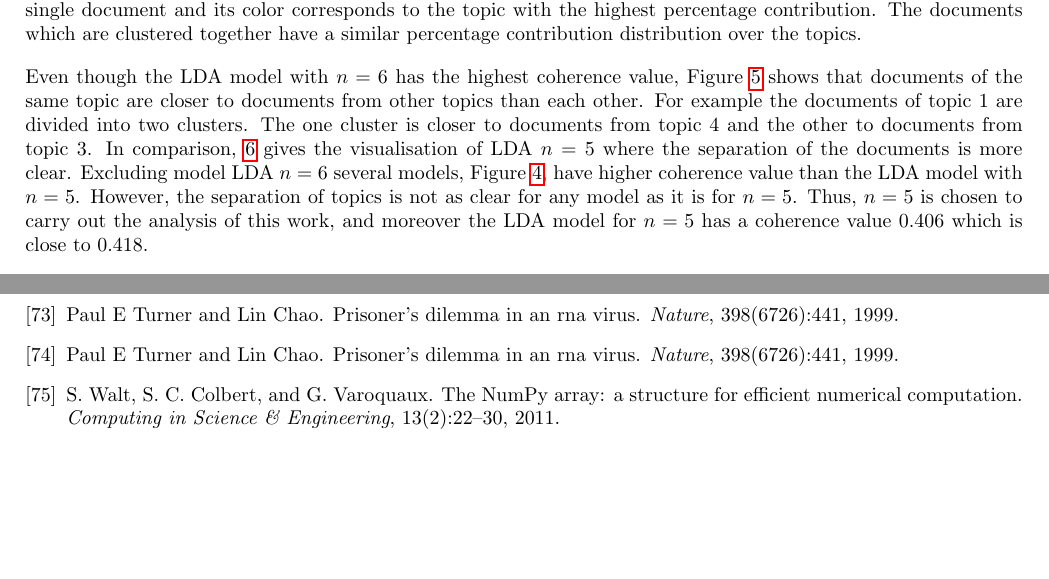
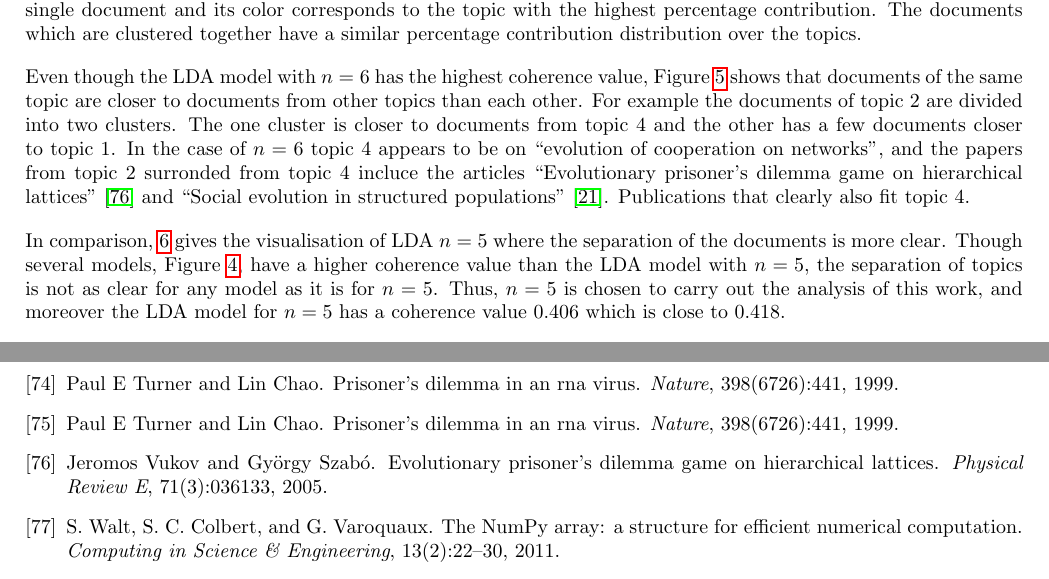
Before and after one commit to Nikoleta-v3/bibliometric-study-of-the-prisoners-dilemma, a LaTeX paper (main.tex): two parts of pages 7 and 20 of 23, joined at a grey line, cut so that both start at the same text, the shorter picture padded with empty space. Compiled offline with pdfLaTeX; a LaTeX package or settings file that is missing is left out.

Commit message:
adds example papers that are in between topics for the case of n=6

```diff
--- a/main.tex
+++ b/main.tex
@@ -476,12 +476,19 @@ together have a similar percentage contribution distribution over the topics.
 Even though the LDA model with \(n=6\) has the highest coherence value, Figure
 \ref{fig:lda_visualisation_six} shows that documents of the same topic are
 closer to documents from other topics than each other. For example the documents
-of topic 1 are divided into two clusters. The one cluster is closer to documents
-from topic 4 and the other to documents from topic 3. In comparison,
+of topic 2 are divided into two clusters. The one cluster is closer to documents
+from topic 4 and the other has a few documents closer to topic 1. In the case of \(n=6\)
+topic 4 appears to be on ``evolution of cooperation on networks'', and the
+papers from topic 2 surronded from topic 4 incluce the articles
+``Evolutionary prisoner's dilemma game on hierarchical lattices''~\cite{Vukov2005}
+and ``Social evolution in structured populations''~\cite{Debarre2014}. Publications
+that clearly also fit topic 4.
+
+In comparison,
 \ref{fig:lda_visualisation_five} gives the visualisation of LDA \(n=5\) where
-the separation of the documents is more clear. Excluding model LDA \(n=6\)
-several models, Figure~\ref{fig:coherence_value_over_number_of_topcis}, have
-higher coherence value than the LDA model with \(n=5\). However, the separation
+the separation of the documents is more clear. Though
+several models, Figure~\ref{fig:coherence_value_over_number_of_topcis}, have a
+higher coherence value than the LDA model with \(n=5\), the separation
 of topics is not as clear for any model as it is for \(n=5\). Thus, \(n=5\) is
 chosen to carry out the analysis of this work, and moreover the LDA model for
 \(n=5\) has a coherence value 0.406 which is close to 0.418.
```
Also changed, not shown: bibliography.bib (+19 -0 lines), main.pdf.
